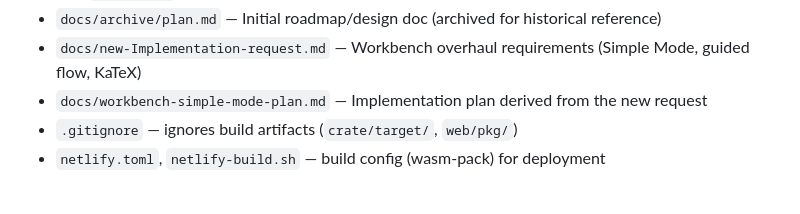
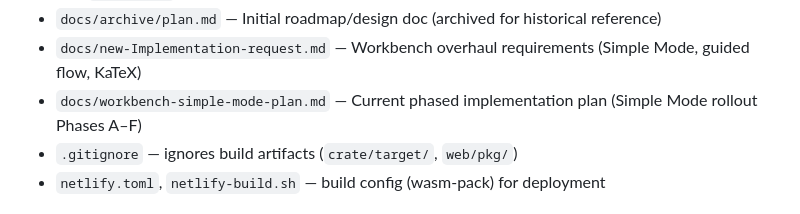
Before and after one commit to advantame/bio, a Markdown page: AGENTS.md, the part around the change. GitHub-like rendering.

```diff
--- a/AGENTS.md
+++ b/AGENTS.md
@@ -25,7 +25,7 @@ A Rust + WebAssembly + Canvas web app to explore a DNA-based predator–prey osc
   - `workbench/` — Modification Workbench UI (design, overlays, state management)
 - `docs/archive/plan.md` — Initial roadmap/design doc (archived for historical reference)
 - `docs/new-Implementation-request.md` — Workbench overhaul requirements (Simple Mode, guided flow, KaTeX)
-- `docs/workbench-simple-mode-plan.md` — Implementation plan derived from the new request
+- `docs/workbench-simple-mode-plan.md` — Current phased implementation plan (Simple Mode rollout Phases A–F)
 - `.gitignore` — ignores build artifacts (`crate/target/`, `web/pkg/`)
 - `netlify.toml`, `netlify-build.sh` — build config (wasm-pack) for deployment
 
```
Also changed, not shown: docs/workbench-simple-mode-plan.md (+80 -24 lines).
